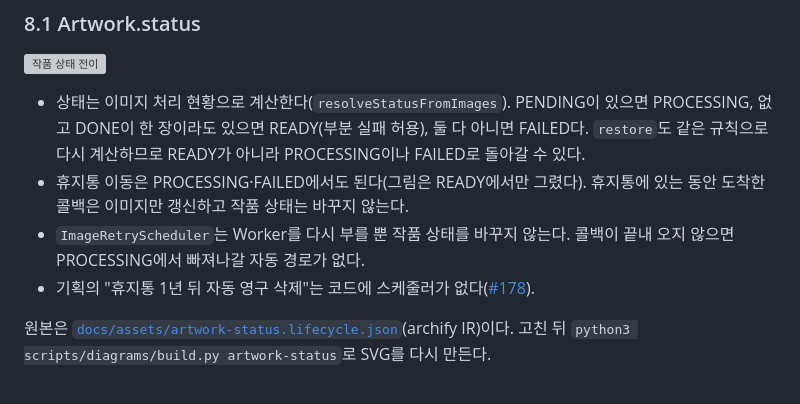
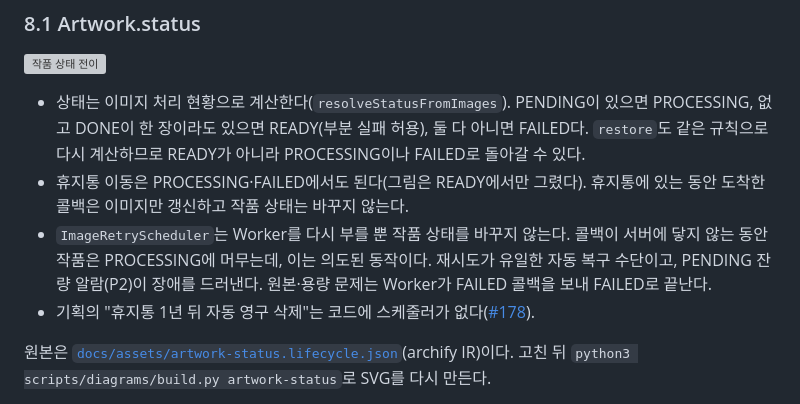
Before and after one commit to pack-in/at-crew-backend, a Markdown page: docs/design/artwork-module-design.md, the part around the change. Drawn GitHub-style; grey boxes are pictures that could not be loaded.

Commit message:
docs(artwork): 재시도 중 PROCESSING 유지가 의도된 동작임을 밝힌다
작품 상태 흐름도 아래 설명이 콜백이 오지 않을 때 PROCESSING에 머무는 것을 빠진 경로처럼
적었다. 콜백 유실 시 재시도가 유일한 자동 복구 수단이고 PENDING 잔량 알람이 장애를 드러내므로
의도된 동작이다.

```diff
--- a/docs/design/artwork-module-design.md
+++ b/docs/design/artwork-module-design.md
@@ -543,8 +543,9 @@ public void onMemberDeactivated(MemberDeactivatedEvent event) {
   READY가 아니라 PROCESSING이나 FAILED로 돌아갈 수 있다.
 - 휴지통 이동은 PROCESSING·FAILED에서도 된다(그림은 READY에서만 그렸다). 휴지통에 있는 동안 도착한 콜백은
   이미지만 갱신하고 작품 상태는 바꾸지 않는다.
-- `ImageRetryScheduler`는 Worker를 다시 부를 뿐 작품 상태를 바꾸지 않는다. 콜백이 끝내 오지 않으면 PROCESSING에서
-  빠져나갈 자동 경로가 없다.
+- `ImageRetryScheduler`는 Worker를 다시 부를 뿐 작품 상태를 바꾸지 않는다. 콜백이 서버에 닿지 않는 동안 작품은
+  PROCESSING에 머무는데, 이는 의도된 동작이다. 재시도가 유일한 자동 복구 수단이고, PENDING 잔량 알람(P2)이 장애를
+  드러낸다. 원본·용량 문제는 Worker가 FAILED 콜백을 보내 FAILED로 끝난다.
 - 기획의 "휴지통 1년 뒤 자동 영구 삭제"는 코드에 스케줄러가 없다([#178](https://github.com/pack-in/at-crew-backend/issues/178)).
 
 원본은 [`docs/assets/artwork-status.lifecycle.json`](../assets/artwork-status.lifecycle.json)(archify IR)이다.
```
